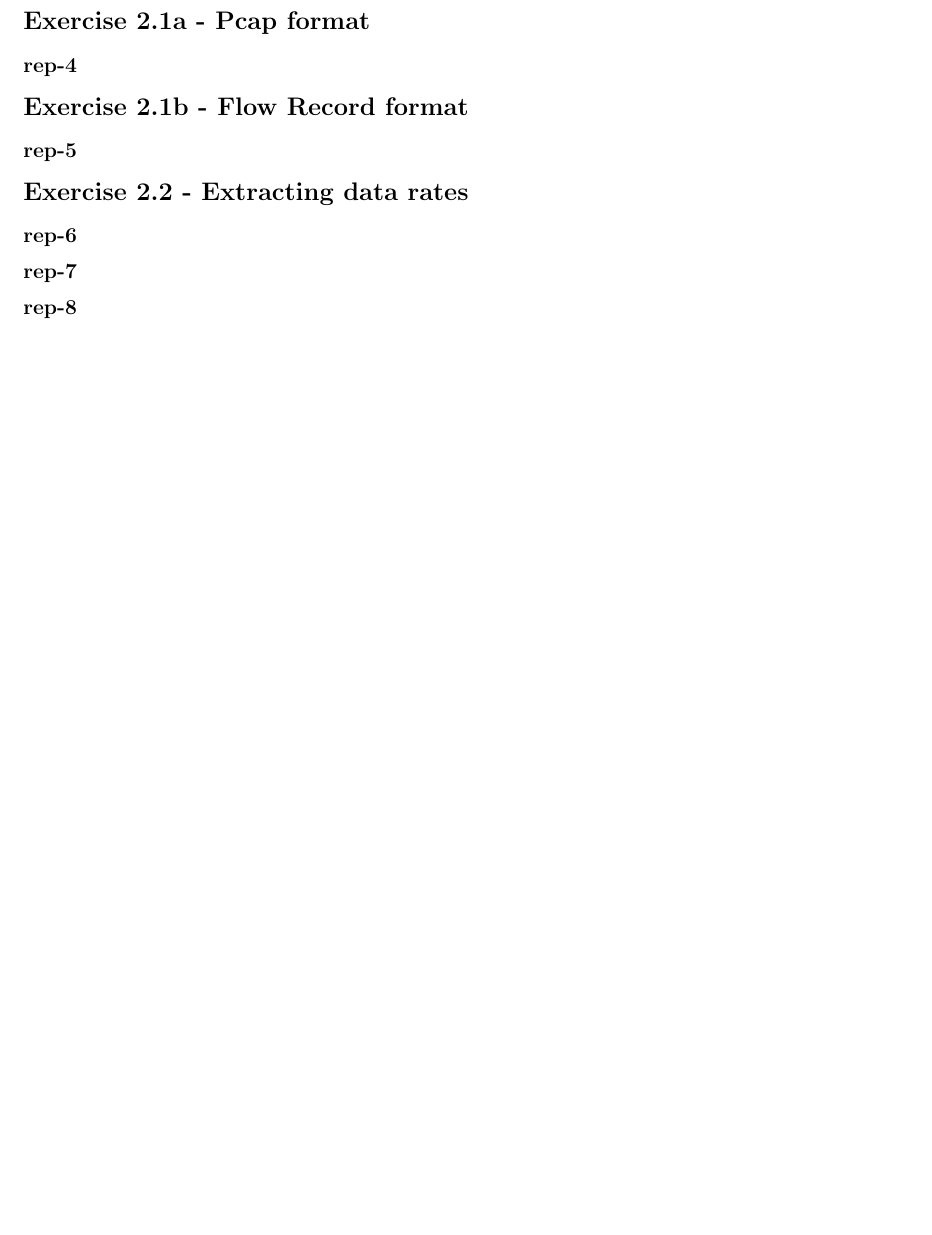
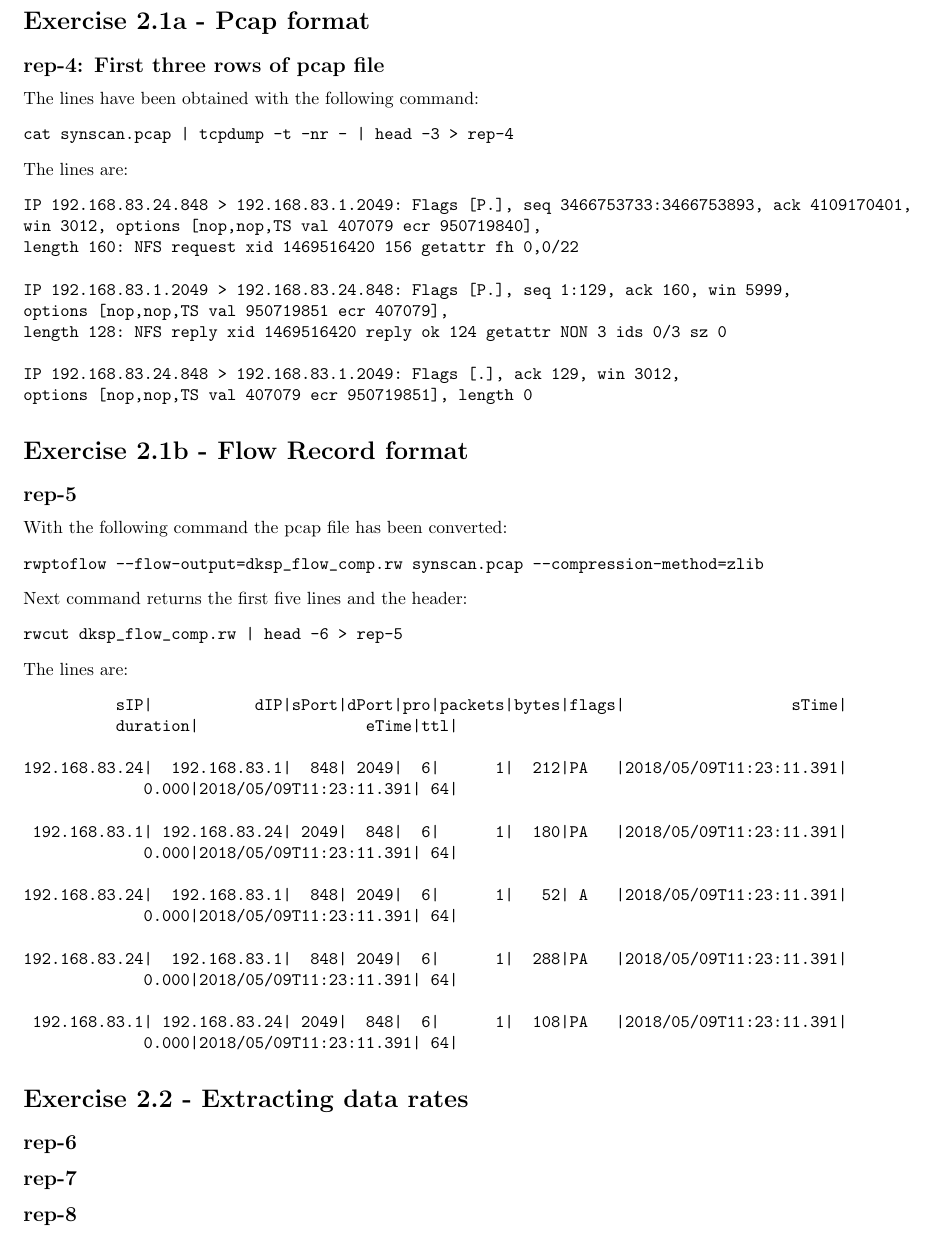
Before and after one commit to fwoerister/internet_security_reports, a LaTeX document (report_1/lab_report_1.tex, which reads report_1/chapters/ex2.tex): part of page 2 of 2, cut so that both start at the same text, the shorter picture padded with empty space. Compiled offline with pdfLaTeX.

Commit message:
add rep-4 and rep-5

```diff
--- a/report_1/chapters/ex2.tex
+++ b/report_1/chapters/ex2.tex
@@ -1,8 +1,53 @@
 \section*{Exercise 2.1a - Pcap format}
-\subsection*{rep-4}
+\subsection*{rep-4: First three rows of pcap file}
+The lines have been obtained with the following command:
+\begin{verbatim}
+cat synscan.pcap | tcpdump -t -nr - | head -3 > rep-4
+\end{verbatim}
+The lines are:
+\begin{verbatim}
+IP 192.168.83.24.848 > 192.168.83.1.2049: Flags [P.], seq 3466753733:3466753893, ack 4109170401,
+win 3012, options [nop,nop,TS val 407079 ecr 950719840],
+length 160: NFS request xid 1469516420 156 getattr fh 0,0/22
+
+IP 192.168.83.1.2049 > 192.168.83.24.848: Flags [P.], seq 1:129, ack 160, win 5999,
+options [nop,nop,TS val 950719851 ecr 407079],
+length 128: NFS reply xid 1469516420 reply ok 124 getattr NON 3 ids 0/3 sz 0
+
+IP 192.168.83.24.848 > 192.168.83.1.2049: Flags [.], ack 129, win 3012,
+options [nop,nop,TS val 407079 ecr 950719851], length 0
+\end{verbatim}
 
 \section*{Exercise 2.1b - Flow Record format}
 \subsection*{rep-5}
+With the following command the pcap file has been converted:
+\begin{verbatim}
+rwptoflow --flow-output=dksp_flow_comp.rw synscan.pcap --compression-method=zlib
+\end{verbatim}
+Next command returns the first five lines and the header:
+\begin{verbatim}
+rwcut dksp_flow_comp.rw | head -6 > rep-5
+\end{verbatim}
+The lines are:
+\begin{verbatim}
+          sIP|           dIP|sPort|dPort|pro|packets|bytes|flags|                  sTime|
+          duration|                  eTime|ttl|
+
+192.168.83.24|  192.168.83.1|  848| 2049|  6|      1|  212|PA   |2018/05/09T11:23:11.391|
+             0.000|2018/05/09T11:23:11.391| 64|
+
+ 192.168.83.1| 192.168.83.24| 2049|  848|  6|      1|  180|PA   |2018/05/09T11:23:11.391|
+             0.000|2018/05/09T11:23:11.391| 64|
+
+192.168.83.24|  192.168.83.1|  848| 2049|  6|      1|   52| A   |2018/05/09T11:23:11.391|
+             0.000|2018/05/09T11:23:11.391| 64|
+
+192.168.83.24|  192.168.83.1|  848| 2049|  6|      1|  288|PA   |2018/05/09T11:23:11.391|
+             0.000|2018/05/09T11:23:11.391| 64|
+
+ 192.168.83.1| 192.168.83.24| 2049|  848|  6|      1|  108|PA   |2018/05/09T11:23:11.391|
+             0.000|2018/05/09T11:23:11.391| 64|
+\end{verbatim}
 
 \section*{Exercise 2.2 - Extracting data rates}
 \subsection*{rep-6}
```
